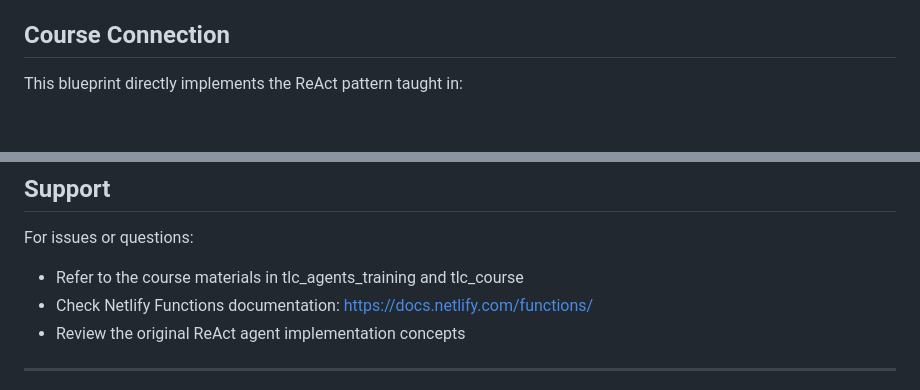
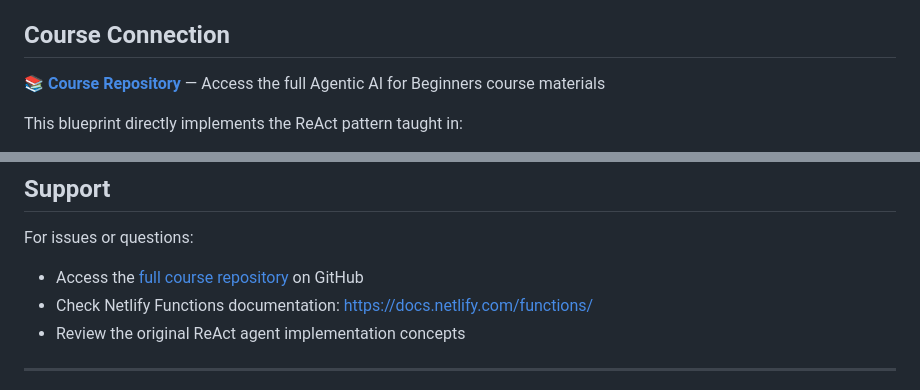
Before and after one commit to iamdgarcia/react-agent-blueprint, a Markdown page: README.md, 2 parts joined by grey strips. Drawn GitHub-style; blank space fills up the shorter version.

Commit message:
Add course repository link to README for easier access to materials

```diff
--- a/README.md
+++ b/README.md
@@ -157,6 +157,8 @@ After deployment, you can:
 
 ## Course Connection
 
+📚 **[Course Repository](https://github.com/iamdgarcia/tlc_agents_training)** — Access the full Agentic AI for Beginners course materials
+
 This blueprint directly implements the ReAct pattern taught in:
 - **Module 1.3: The ReAct Pattern**
 - Shows how to combine LLMs with tool use
@@ -175,7 +177,7 @@ You can extend this to:
 ## Support
 
 For issues or questions:
-- Refer to the course materials in tlc_agents_training and tlc_course
+- Access the [full course repository](https://github.com/iamdgarcia/tlc_agents_training) on GitHub
 - Check Netlify Functions documentation: https://docs.netlify.com/functions/
 - Review the original ReAct agent implementation concepts
 
```
